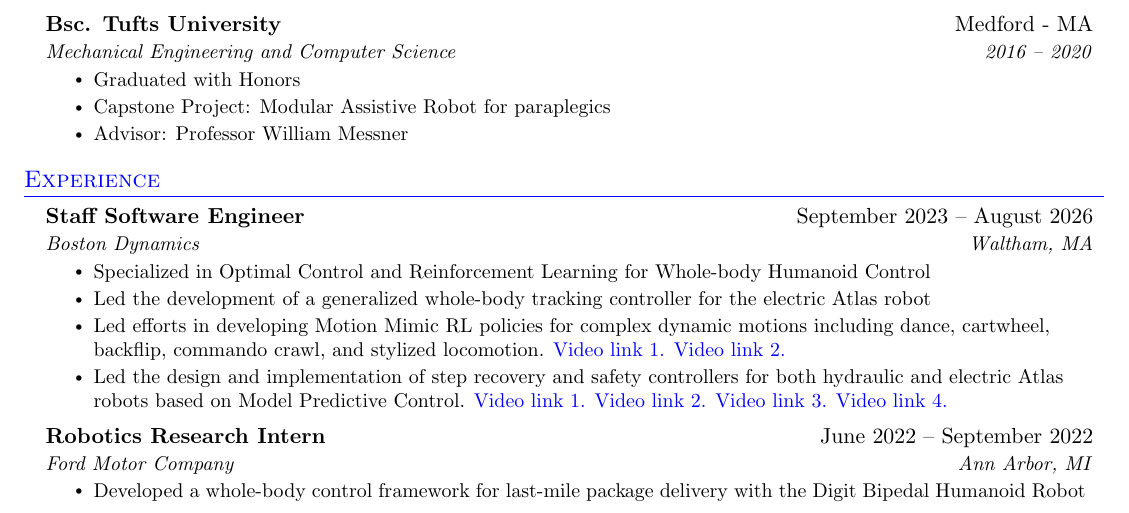
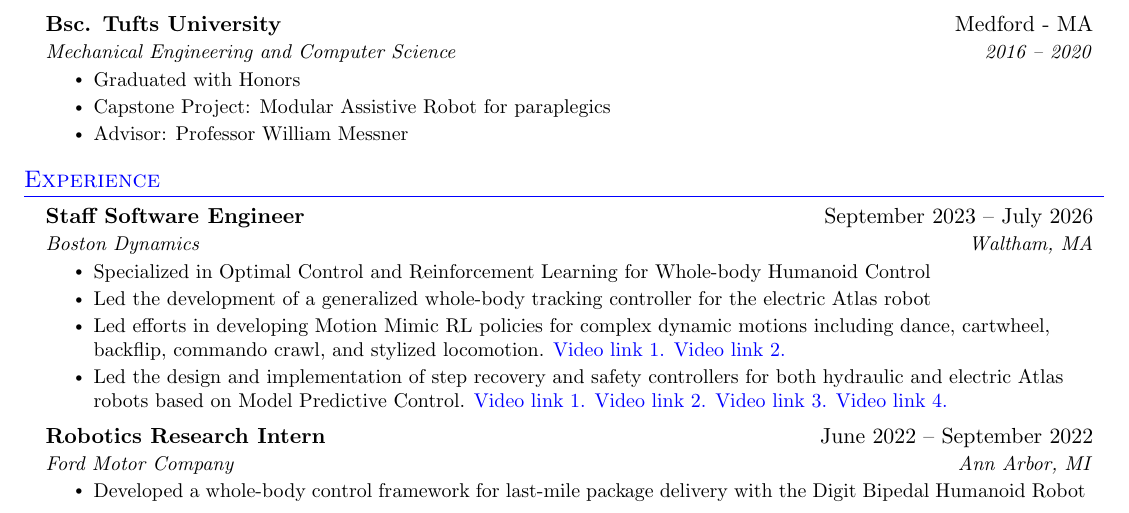
Before and after one commit to adubredu/cv, a LaTeX CV (cv.tex): part of page 1 of 3, cut so that both start at the same text. Compiled offline with pdfLaTeX.

Commit message:
update end date

```diff
--- a/cv.tex
+++ b/cv.tex
@@ -161,7 +161,7 @@
   \resumeSubHeadingListStart
 
     \resumeSubheading
-      {Staff Software Engineer}{September 2023 -- August 2026}
+      {Staff Software Engineer}{September 2023 -- July 2026}
       {Boston Dynamics}{Waltham, MA}
       \resumeItemListStart
         \resumeItem{Specialized in Optimal Control and Reinforcement Learning for Whole-body Humanoid Control}
```
